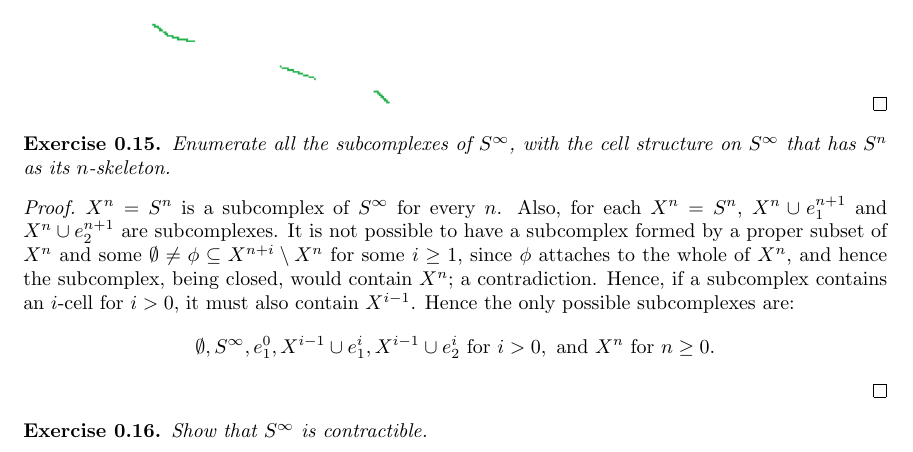
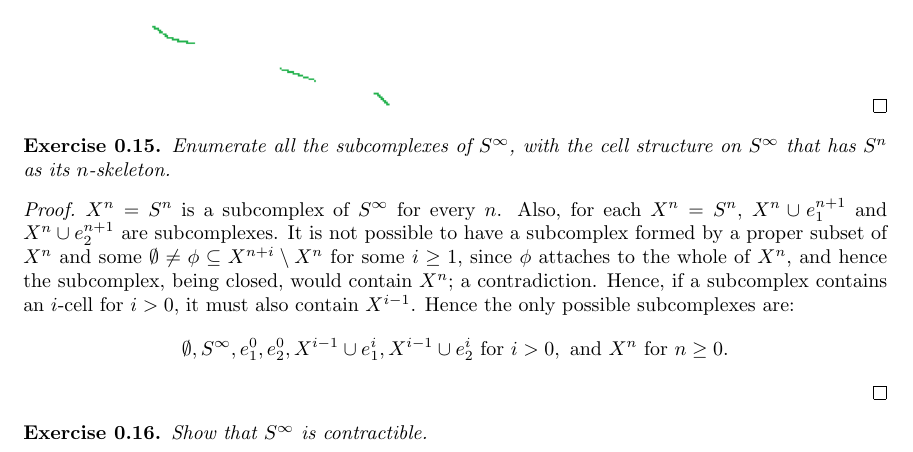
Before and after one commit to Beethoven2138/Hatcher-solutions, a LaTeX document (solutions.tex): part of page 9 of 9, cut so that both start at the same text. Compiled offline with pdfLaTeX.

Commit message:
Update solutions.tex

```diff
--- a/solutions.tex
+++ b/solutions.tex
@@ -231,7 +231,7 @@ Enumerate all the subcomplexes of $S^\infty$, with the cell structure on $S^\inf
 \end{exercise}
 \begin{proof}
 $X^n=S^n$ is a subcomplex of $S^\infty$ for every $n$. Also, for each $X^n=S^n$, $X^n\cup e_{1}^{n+1}$ and $X^n\cup e_{2}^{n+1}$ are subcomplexes. It is not possible to have a subcomplex formed by a proper subset of $X^n$ and some $\emptyset\neq\phi\subseteq X^{n+i}\setminus X^n$ for some $i\geq 1$, since $\phi$ attaches to the whole of $X^n$, and hence the subcomplex, being closed, would contain $X^n$; a contradiction. Hence, if a subcomplex contains an $i$-cell for $i>0$, it must also contain $X^{i-1}$. Hence the only possible subcomplexes are:
-\[\emptyset, S^\infty, e_1^0, X^{i-1}\cup e_1^i,X^{i-1}\cup e_2^i \text{ for } i>0,\text{ and } X^n\text{ for }n\geq 0.\]
+\[\emptyset, S^\infty, e_1^0,e_2^0, X^{i-1}\cup e_1^i,X^{i-1}\cup e_2^i \text{ for } i>0,\text{ and } X^n\text{ for }n\geq 0.\]
 \end{proof}
 
 \begin{exercise}
```
